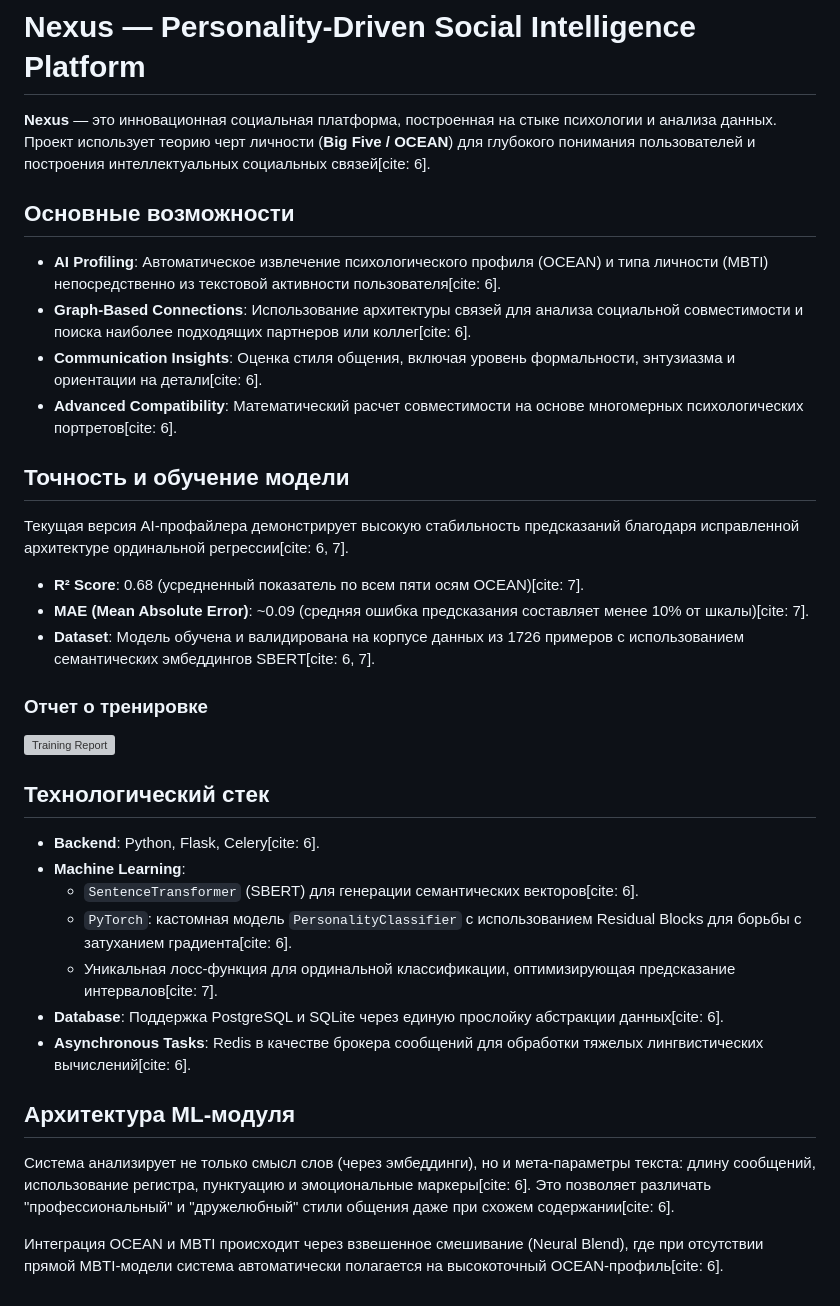
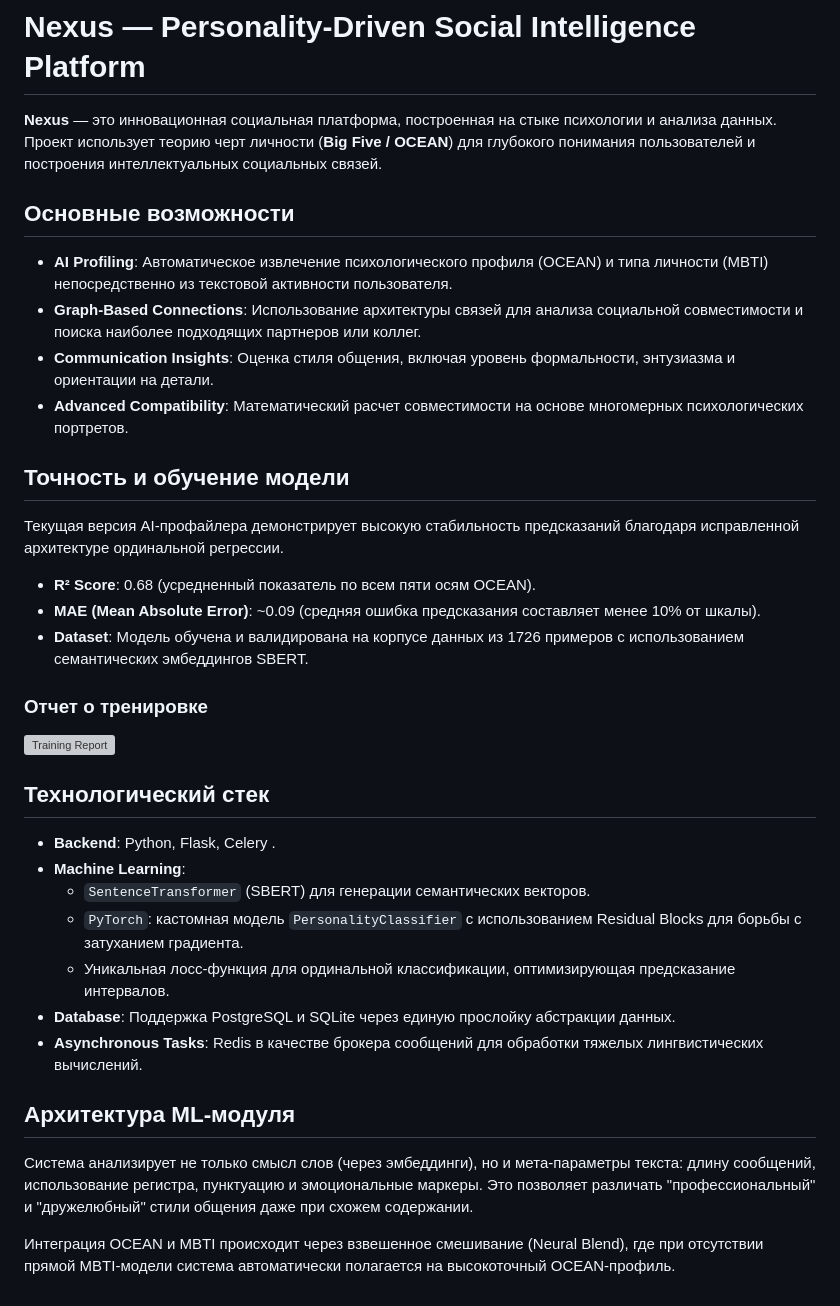
Before and after one commit to Choriso/Nexus, a Markdown page: README.md, the part around the change. Rendered like a GitHub page; grey boxes are pictures that could not be loaded.

```diff
--- a/README.md
+++ b/README.md
@@ -1,33 +1,33 @@
 # Nexus — Personality-Driven Social Intelligence Platform
 
-**Nexus** — это инновационная социальная платформа, построенная на стыке психологии и анализа данных. Проект использует теорию черт личности (**Big Five / OCEAN**) для глубокого понимания пользователей и построения интеллектуальных социальных связей[cite: 6].
+**Nexus** — это инновационная социальная платформа, построенная на стыке психологии и анализа данных. Проект использует теорию черт личности (**Big Five / OCEAN**) для глубокого понимания пользователей и построения интеллектуальных социальных связей.
 
 ## Основные возможности
-*   **AI Profiling**: Автоматическое извлечение психологического профиля (OCEAN) и типа личности (MBTI) непосредственно из текстовой активности пользователя[cite: 6].
-*   **Graph-Based Connections**: Использование архитектуры связей для анализа социальной совместимости и поиска наиболее подходящих партнеров или коллег[cite: 6].
-*   **Communication Insights**: Оценка стиля общения, включая уровень формальности, энтузиазма и ориентации на детали[cite: 6].
-*   **Advanced Compatibility**: Математический расчет совместимости на основе многомерных психологических портретов[cite: 6].
+*   **AI Profiling**: Автоматическое извлечение психологического профиля (OCEAN) и типа личности (MBTI) непосредственно из текстовой активности пользователя.
+*   **Graph-Based Connections**: Использование архитектуры связей для анализа социальной совместимости и поиска наиболее подходящих партнеров или коллег.
+*   **Communication Insights**: Оценка стиля общения, включая уровень формальности, энтузиазма и ориентации на детали.
+*   **Advanced Compatibility**: Математический расчет совместимости на основе многомерных психологических портретов.
 
 ## Точность и обучение модели
-Текущая версия AI-профайлера демонстрирует высокую стабильность предсказаний благодаря исправленной архитектуре ординальной регрессии[cite: 6, 7].
+Текущая версия AI-профайлера демонстрирует высокую стабильность предсказаний благодаря исправленной архитектуре ординальной регрессии.
 
-*   **R² Score**: 0.68 (усредненный показатель по всем пяти осям OCEAN)[cite: 7].
-*   **MAE (Mean Absolute Error)**: ~0.09 (средняя ошибка предсказания составляет менее 10% от шкалы)[cite: 7].
-*   **Dataset**: Модель обучена и валидирована на корпусе данных из 1726 примеров с использованием семантических эмбеддингов SBERT[cite: 6, 7].
+*   **R² Score**: 0.68 (усредненный показатель по всем пяти осям OCEAN).
+*   **MAE (Mean Absolute Error)**: ~0.09 (средняя ошибка предсказания составляет менее 10% от шкалы).
+*   **Dataset**: Модель обучена и валидирована на корпусе данных из 1726 примеров с использованием семантических эмбеддингов SBERT.
 
 ### Отчет о тренировке
 ![Training Report](ml/artifacts/training_history.png)
 
 ## Технологический стек
-*   **Backend**: Python, Flask, Celery[cite: 6].
+*   **Backend**: Python, Flask, Celery .
 *   **Machine Learning**:
-    *   `SentenceTransformer` (SBERT) для генерации семантических векторов[cite: 6].
-    *   `PyTorch`: кастомная модель `PersonalityClassifier` с использованием Residual Blocks для борьбы с затуханием градиента[cite: 6].
-    *   Уникальная лосс-функция для ординальной классификации, оптимизирующая предсказание интервалов[cite: 7].
-*   **Database**: Поддержка PostgreSQL и SQLite через единую прослойку абстракции данных[cite: 6].
-*   **Asynchronous Tasks**: Redis в качестве брокера сообщений для обработки тяжелых лингвистических вычислений[cite: 6].
+    *   `SentenceTransformer` (SBERT) для генерации семантических векторов.
+    *   `PyTorch`: кастомная модель `PersonalityClassifier` с использованием Residual Blocks для борьбы с затуханием градиента.
+    *   Уникальная лосс-функция для ординальной классификации, оптимизирующая предсказание интервалов.
+*   **Database**: Поддержка PostgreSQL и SQLite через единую прослойку абстракции данных.
+*   **Asynchronous Tasks**: Redis в качестве брокера сообщений для обработки тяжелых лингвистических вычислений.
 
 ## Архитектура ML-модуля
-Система анализирует не только смысл слов (через эмбеддинги), но и мета-параметры текста: длину сообщений, использование регистра, пунктуацию и эмоциональные маркеры[cite: 6]. Это позволяет различать "профессиональный" и "дружелюбный" стили общения даже при схожем содержании[cite: 6].
+Система анализирует не только смысл слов (через эмбеддинги), но и мета-параметры текста: длину сообщений, использование регистра, пунктуацию и эмоциональные маркеры. Это позволяет различать "профессиональный" и "дружелюбный" стили общения даже при схожем содержании.
 
-Интеграция OCEAN и MBTI происходит через взвешенное смешивание (Neural Blend), где при отсутствии прямой MBTI-модели система автоматически полагается на высокоточный OCEAN-профиль[cite: 6].
+Интеграция OCEAN и MBTI происходит через взвешенное смешивание (Neural Blend), где при отсутствии прямой MBTI-модели система автоматически полагается на высокоточный OCEAN-профиль.
```
